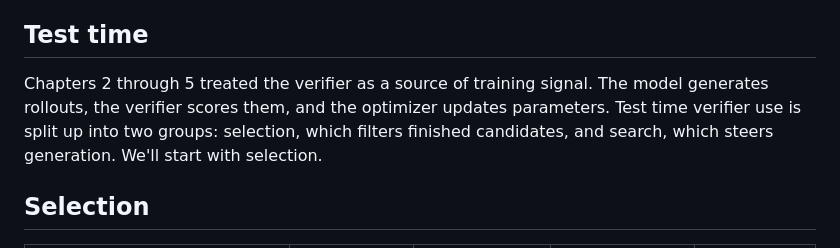
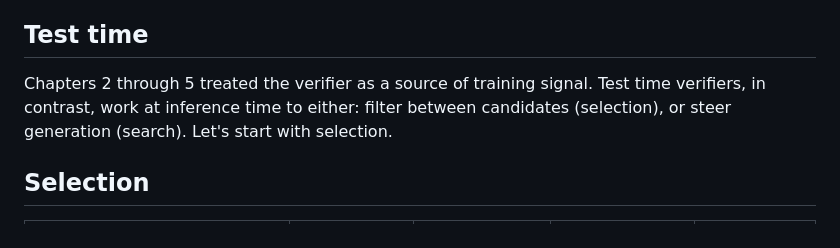
Before and after one commit to kiankyars/rlvrbook, a Markdown page: book/chapters/06-search-and-test-time-verification.md, the part around the change. GitHub-like rendering.

Commit message:
improve english lmao

```diff
--- a/book/chapters/06-search-and-test-time-verification.md
+++ b/book/chapters/06-search-and-test-time-verification.md
@@ -9,7 +9,7 @@
 
 ## Test time
 
-Chapters 2 through 5 treated the verifier as a source of training signal. The model generates rollouts, the verifier scores them, and the optimizer updates parameters. Test time verifier use is split up into two groups: selection, which filters finished candidates, and search, which steers generation. We'll start with selection.
+Chapters 2 through 5 treated the verifier as a source of training signal. Test time verifiers, in contrast, work at inference time to either: filter between candidates (selection), or steer generation (search). Let's start with selection.
 
 ## Selection
 
```
